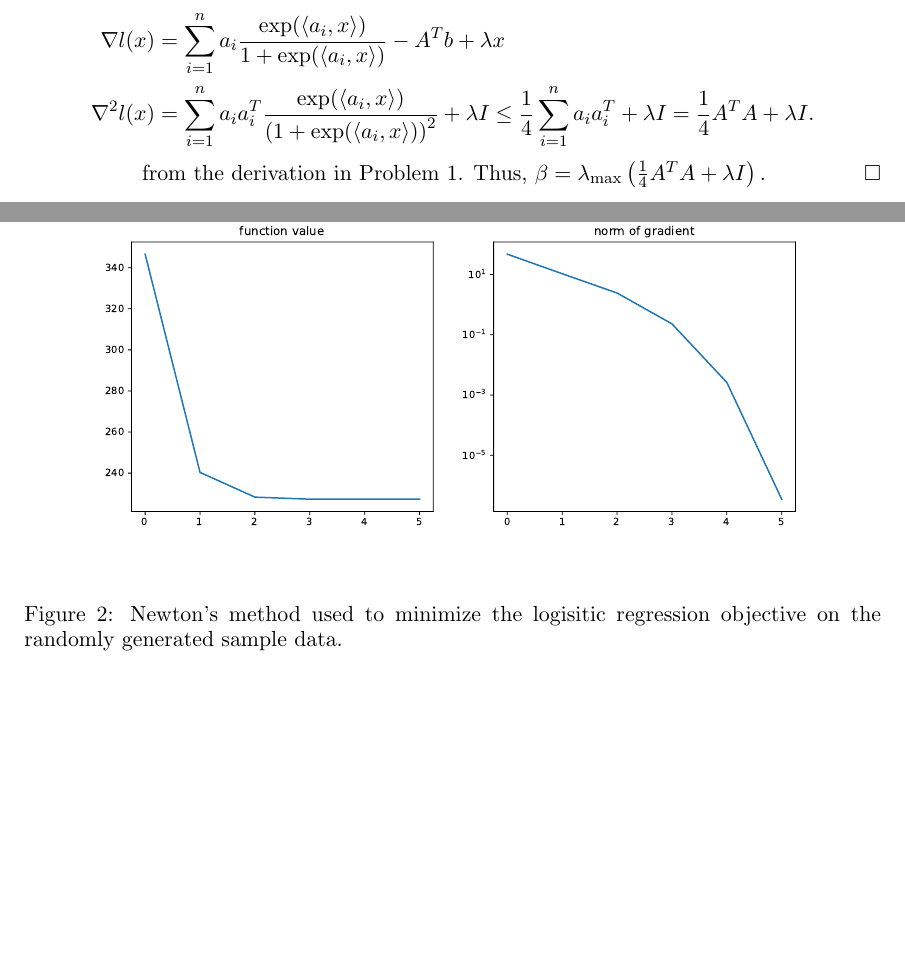
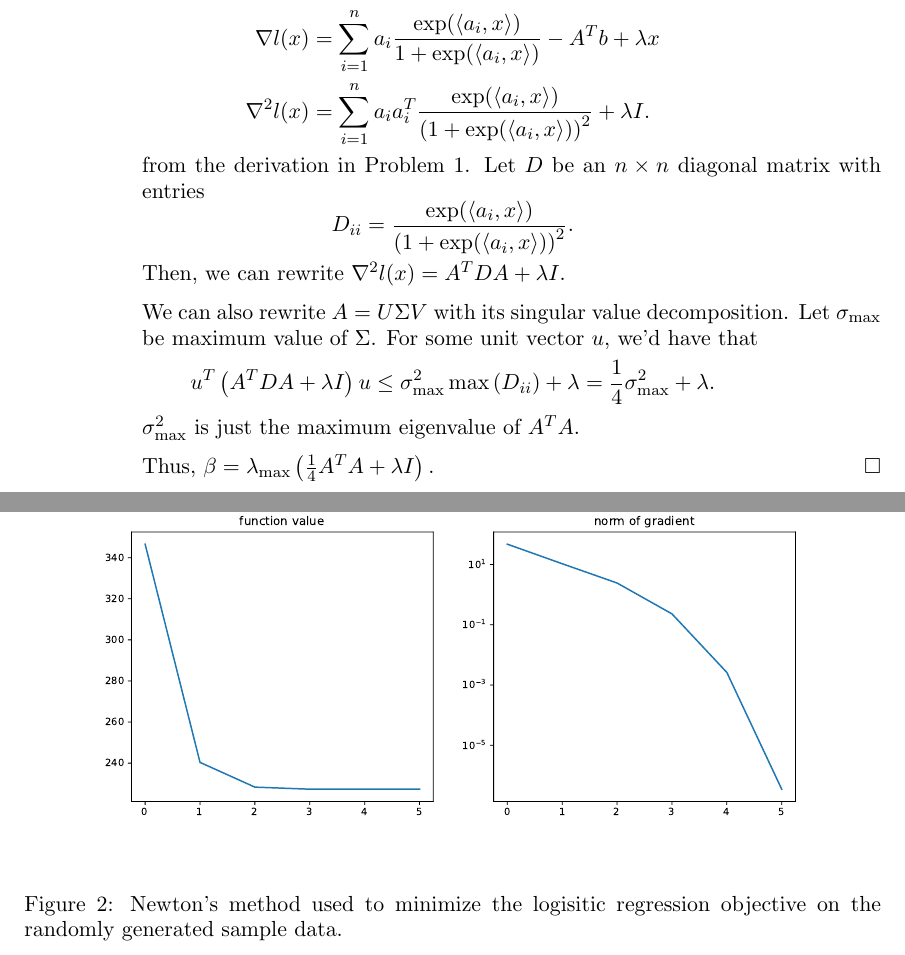
Before and after one commit to ppham27/amath515, a LaTeX problem sheet (hw1/515Hw1.tex): two parts of pages 8 and 10 of 11, joined at a grey line, cut so that both start at the same text, the shorter picture padded with empty space. Compiled offline with pdfLaTeX.

Commit message:
clean up proof

```diff
--- a/hw1/515Hw1.tex
+++ b/hw1/515Hw1.tex
@@ -456,11 +457,25 @@ its gradient is $\beta$-Lipschitz continuous.
     \nabla l(x)
     &= \sum_{i=1}^n a_i\frac{\exp(\langle a_i, x\rangle)}{1+\exp(\langle a_i, x\rangle)} - A^Tb + \lambda x \\
     \nabla^2 l(x)
-    &= \sum_{i=1}^n a_ia_i^T\frac{\exp(\langle a_i, x\rangle)}{\left(1+\exp(\langle a_i, x\rangle)\right)^2} + \lambda I
-      \leq \frac{1}{4} \sum_{i=1}^n a_ia_i^T + \lambda I = \frac{1}{4}A^TA + \lambda I.
+    &= \sum_{i=1}^n a_ia_i^T\frac{\exp(\langle a_i, x\rangle)}{\left(1+\exp(\langle a_i, x\rangle)\right)^2} + \lambda I.
   \end{align*}
-  from the derivation in Problem 1. Thus,
-  $\beta = \lambda_{\operatorname{max}}\left(\frac{1}{4}A^TA + \lambda I\right).$
+  from the derivation in Problem 1. Let $D$ be an $n \times n$ diagonal matrix
+  with entries
+  $$D_{ii} = \frac{\exp(\langle a_i, x\rangle)}{\left(1+\exp(\langle a_i,
+      x\rangle)\right)^2}.$$ Then, we can rewrite
+  $\nabla^2 l(x) = A^TDA + \lambda I$.
+
+  We can also rewrite $A = U \Sigma V$ with its singular value
+  decomposition. Let $\sigma_{\operatorname{max}}$ be maximum value of $\Sigma$. For some unit
+  vector $u$, we'd have that
+  \begin{equation*}
+    u^T\left(A^TDA + \lambda I\right)u \leq \sigma_{\operatorname{max}}^2 \max\left(D_{ii}\right) + \lambda = \frac{1}{4}\sigma_{\operatorname{max}}^2  + \lambda.
+  \end{equation*}
+  $\sigma_{\operatorname{max}}^2$ is just the maximum eigenvalue of $A^TA$.
+
+  Thus,
+  $\beta = \lambda_{\operatorname{max}}\left(\frac{1}{4}A^TA + \lambda
+    I\right).$
 \end{proof}
 \item Do the gradients for Poisson regression admit a global Lipschitz constant?
 
```
Also changed, not shown: hw1/515Hw1.pdf, hw1/515Hw1.tex (1 more changed lines).
